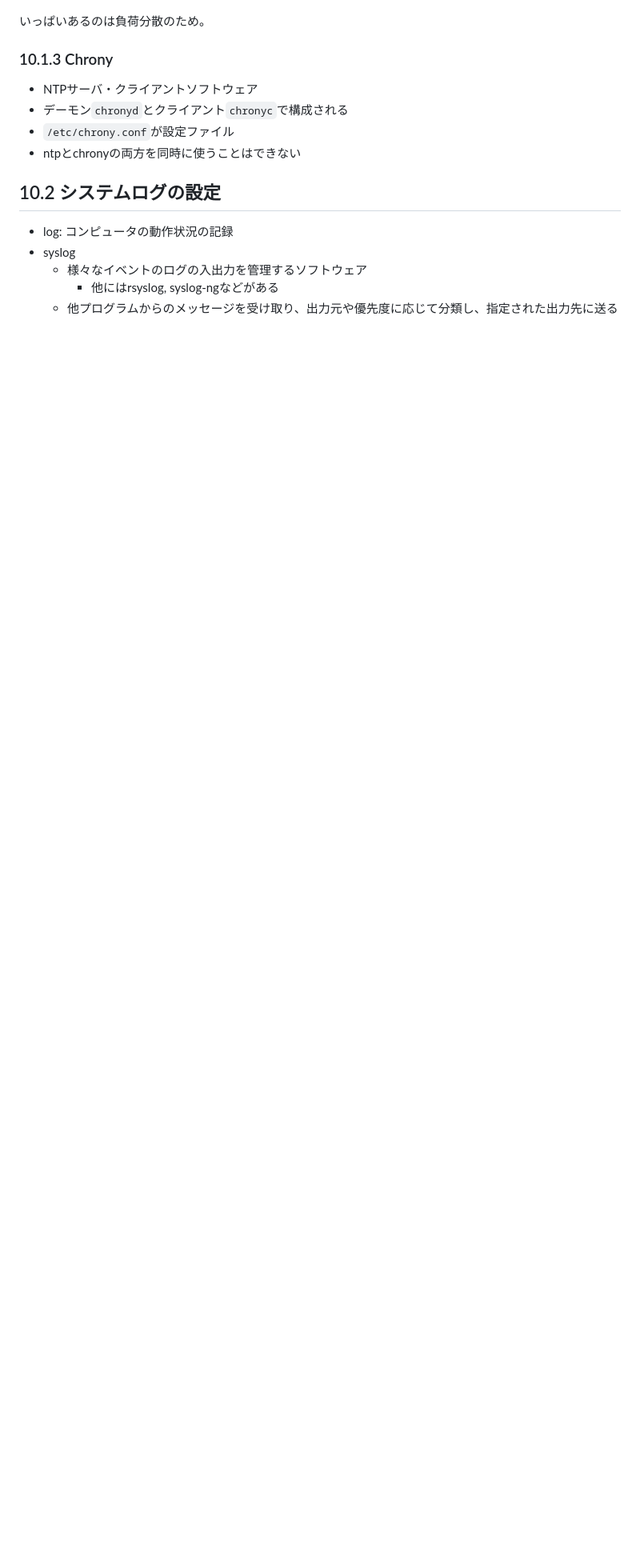
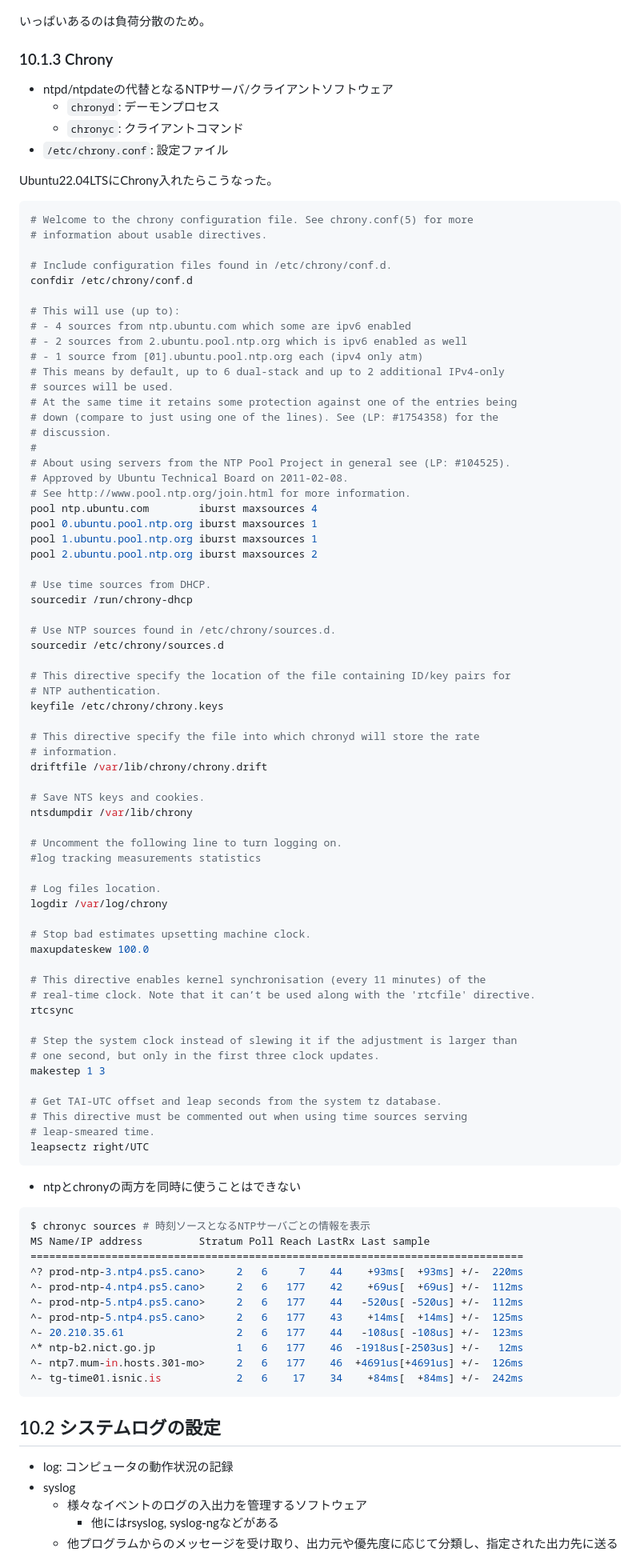
Before and after one commit to naruwo-github/reading-in-a-circle, a Markdown page: linux/lpic1/ch10.md, the part around the change. Shown at 80% size. Drawn GitHub-style; blank space fills up the shorter version.

Commit message:
update md

````diff
--- a/linux/lpic1/ch10.md
+++ b/linux/lpic1/ch10.md
@@ -97,11 +97,92 @@ $ ntpq -p localhost # localhostで稼働しているNTPサーバから問い合
 いっぱいあるのは負荷分散のため。
 
 ### 10.1.3 Chrony
-- NTPサーバ・クライアントソフトウェア
-- デーモン`chronyd`とクライアント`chronyc`で構成される
-- `/etc/chrony.conf`が設定ファイル
+- ntpd/ntpdateの代替となるNTPサーバ/クライアントソフトウェア
+    - `chronyd`: デーモンプロセス
+    - `chronyc`: クライアントコマンド
+- `/etc/chrony.conf`: 設定ファイル
+
+Ubuntu22.04LTSにChrony入れたらこうなった。
+```bash
+# Welcome to the chrony configuration file. See chrony.conf(5) for more
+# information about usable directives.
+
+# Include configuration files found in /etc/chrony/conf.d.
+confdir /etc/chrony/conf.d
+
+# This will use (up to):
+# - 4 sources from ntp.ubuntu.com which some are ipv6 enabled
+# - 2 sources from 2.ubuntu.pool.ntp.org which is ipv6 enabled as well
+# - 1 source from [01].ubuntu.pool.ntp.org each (ipv4 only atm)
+# This means by default, up to 6 dual-stack and up to 2 additional IPv4-only
+# sources will be used.
+# At the same time it retains some protection against one of the entries being
+# down (compare to just using one of the lines). See (LP: #1754358) for the
+# discussion.
+#
+# About using servers from the NTP Pool Project in general see (LP: #104525).
+# Approved by Ubuntu Technical Board on 2011-02-08.
+# See http://www.pool.ntp.org/join.html for more information.
+pool ntp.ubuntu.com        iburst maxsources 4
+pool 0.ubuntu.pool.ntp.org iburst maxsources 1
+pool 1.ubuntu.pool.ntp.org iburst maxsources 1
+pool 2.ubuntu.pool.ntp.org iburst maxsources 2
+
+# Use time sources from DHCP.
+sourcedir /run/chrony-dhcp
+
+# Use NTP sources found in /etc/chrony/sources.d.
+sourcedir /etc/chrony/sources.d
+
+# This directive specify the location of the file containing ID/key pairs for
+# NTP authentication.
+keyfile /etc/chrony/chrony.keys
+
+# This directive specify the file into which chronyd will store the rate
+# information.
+driftfile /var/lib/chrony/chrony.drift
+
+# Save NTS keys and cookies.
+ntsdumpdir /var/lib/chrony
+
+# Uncomment the following line to turn logging on.
+#log tracking measurements statistics
+
+# Log files location.
+logdir /var/log/chrony
+
+# Stop bad estimates upsetting machine clock.
+maxupdateskew 100.0
+
+# This directive enables kernel synchronisation (every 11 minutes) of the
+# real-time clock. Note that it can’t be used along with the 'rtcfile' directive.
+rtcsync
+
+# Step the system clock instead of slewing it if the adjustment is larger than
+# one second, but only in the first three clock updates.
+makestep 1 3
+
+# Get TAI-UTC offset and leap seconds from the system tz database.
+# This directive must be commented out when using time sources serving
+# leap-smeared time.
+leapsectz right/UTC
+```
+
 - ntpとchronyの両方を同時に使うことはできない
 
+```bash
+$ chronyc sources # 時刻ソースとなるNTPサーバごとの情報を表示
+MS Name/IP address         Stratum Poll Reach LastRx Last sample
+===============================================================================
+^? prod-ntp-3.ntp4.ps5.cano>     2   6     7    44    +93ms[  +93ms] +/-  220ms
+^- prod-ntp-4.ntp4.ps5.cano>     2   6   177    42    +69us[  +69us] +/-  112ms
+^- prod-ntp-5.ntp4.ps5.cano>     2   6   177    44   -520us[ -520us] +/-  112ms
+^- prod-ntp-5.ntp4.ps5.cano>     2   6   177    43    +14ms[  +14ms] +/-  125ms
+^- 20.210.35.61                  2   6   177    44   -108us[ -108us] +/-  123ms
+^* ntp-b2.nict.go.jp             1   6   177    46  -1918us[-2503us] +/-   12ms
+^- ntp7.mum-in.hosts.301-mo>     2   6   177    46  +4691us[+4691us] +/-  126ms
+^- tg-time01.isnic.is            2   6    17    34    +84ms[  +84ms] +/-  242ms
+```
 
 
 ## 10.2 システムログの設定
````
